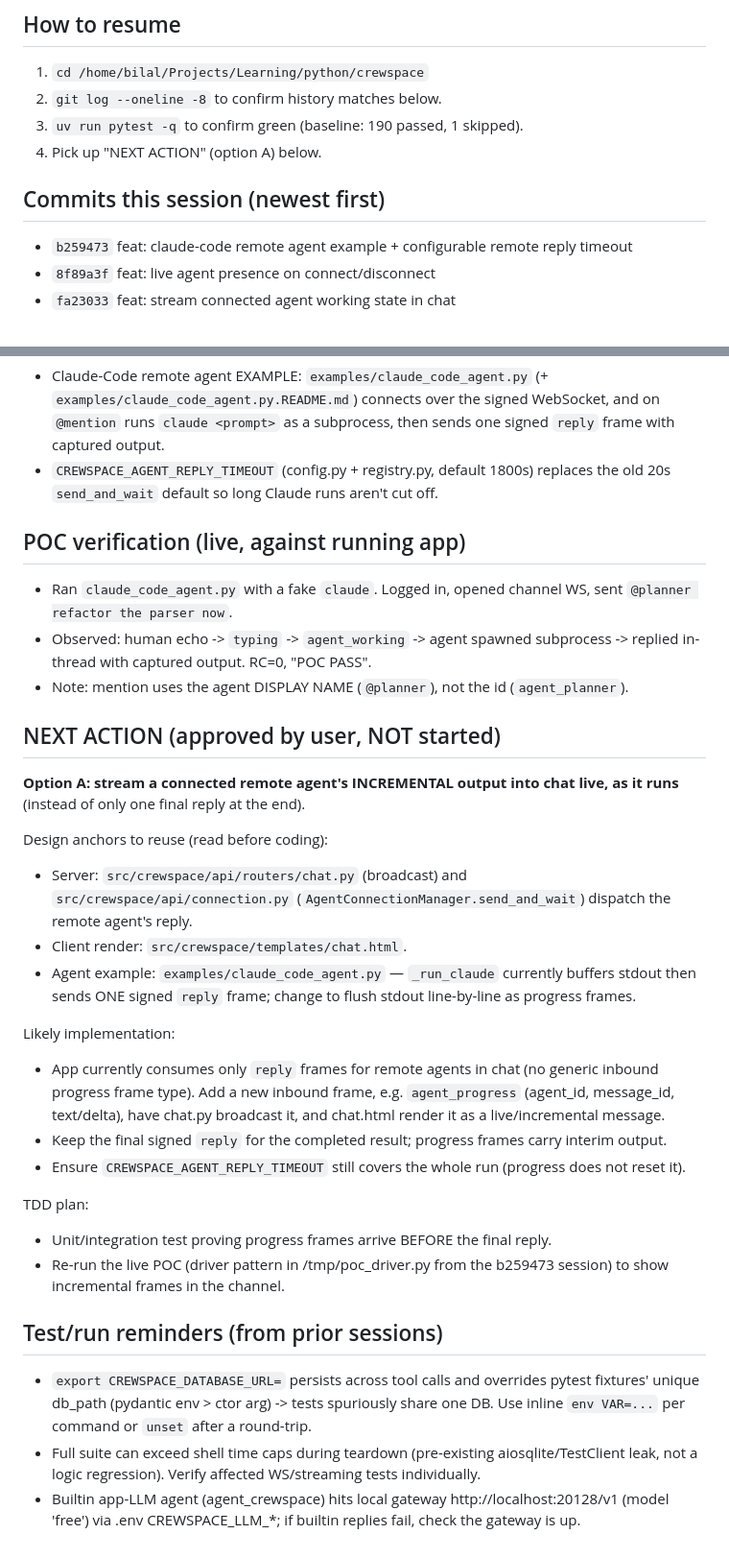
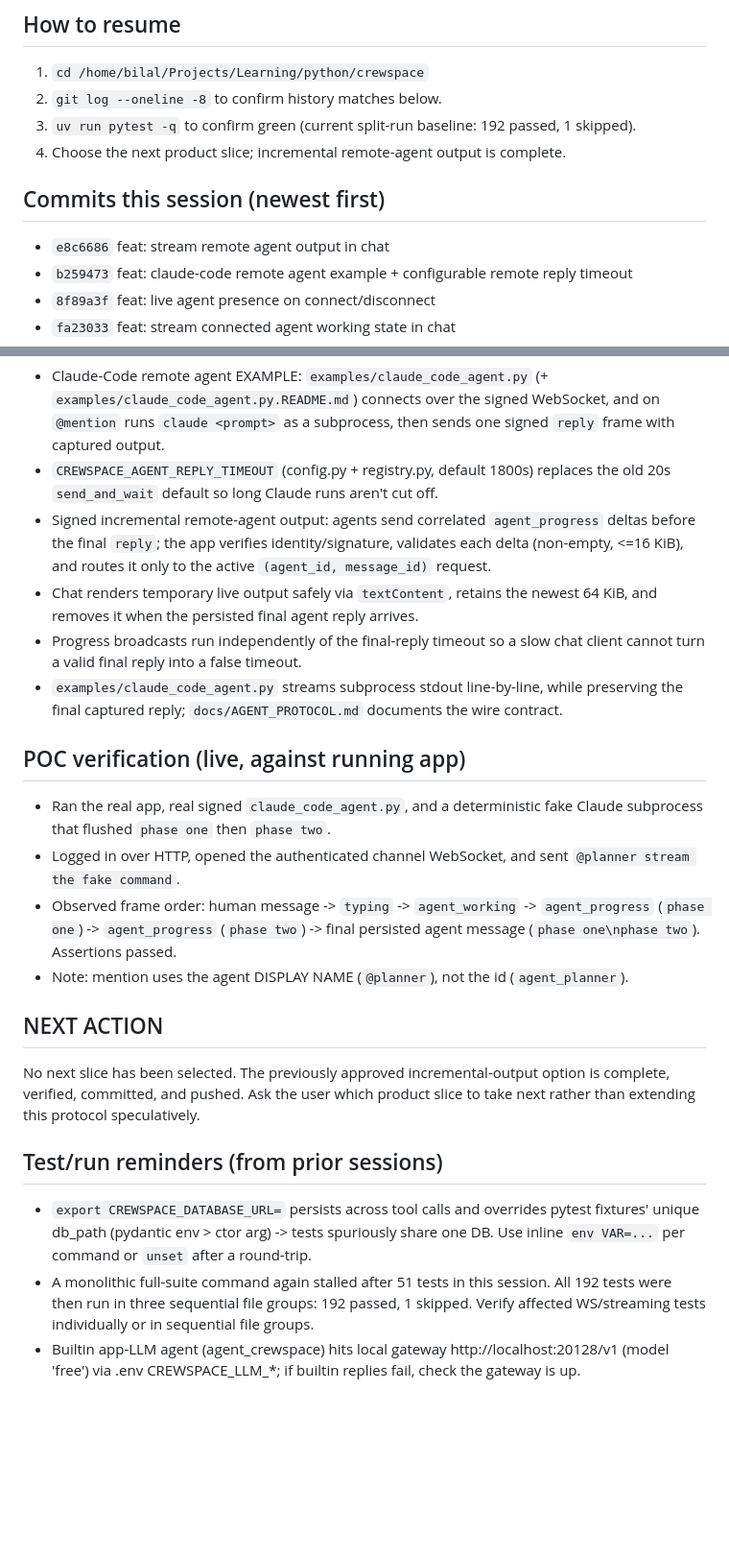
Before and after one commit to pace-noge/crewspace, a Markdown page: PROGRESS.md, 2 parts joined by grey strips. Shown at 96% size. Drawn GitHub-style; blank space fills up the shorter version.

Commit message:
docs: update progress after agent output streaming

```diff
--- a/PROGRESS.md
+++ b/PROGRESS.md
@@ -6,10 +6,11 @@ synced with `origin/master`. Working tree is clean (no uncommitted changes).
 ## How to resume
 1. `cd /home/bilal/Projects/Learning/python/crewspace`
 2. `git log --oneline -8` to confirm history matches below.
-3. `uv run pytest -q` to confirm green (baseline: 190 passed, 1 skipped).
-4. Pick up "NEXT ACTION" (option A) below.
+3. `uv run pytest -q` to confirm green (current split-run baseline: 192 passed, 1 skipped).
+4. Choose the next product slice; incremental remote-agent output is complete.
 
 ## Commits this session (newest first)
+- `e8c6686` feat: stream remote agent output in chat
 - `b259473` feat: claude-code remote agent example + configurable remote reply timeout
 - `8f89a3f` feat: live agent presence on connect/disconnect
 - `fa23033` feat: stream connected agent working state in chat
@@ -32,43 +33,38 @@ synced with `origin/master`. Working tree is clean (no uncommitted changes).
   then sends one signed `reply` frame with captured output.
 - `CREWSPACE_AGENT_REPLY_TIMEOUT` (config.py + registry.py, default 1800s) replaces the old
   20s `send_and_wait` default so long Claude runs aren't cut off.
+- Signed incremental remote-agent output: agents send correlated `agent_progress`
+  deltas before the final `reply`; the app verifies identity/signature, validates
+  each delta (non-empty, <=16 KiB), and routes it only to the active `(agent_id,
+  message_id)` request.
+- Chat renders temporary live output safely via `textContent`, retains the newest
+  64 KiB, and removes it when the persisted final agent reply arrives.
+- Progress broadcasts run independently of the final-reply timeout so a slow chat
+  client cannot turn a valid final reply into a false timeout.
+- `examples/claude_code_agent.py` streams subprocess stdout line-by-line, while
+  preserving the final captured reply; `docs/AGENT_PROTOCOL.md` documents the wire contract.
 
 ## POC verification (live, against running app)
-- Ran `claude_code_agent.py` with a fake `claude`. Logged in, opened channel WS, sent
-  `@planner refactor the parser now`.
-- Observed: human echo -> `typing` -> `agent_working` -> agent spawned subprocess -> replied
-  in-thread with captured output. RC=0, "POC PASS".
+- Ran the real app, real signed `claude_code_agent.py`, and a deterministic fake
+  Claude subprocess that flushed `phase one` then `phase two`.
+- Logged in over HTTP, opened the authenticated channel WebSocket, and sent
+  `@planner stream the fake command`.
+- Observed frame order: human message -> `typing` -> `agent_working` ->
+  `agent_progress` (`phase one`) -> `agent_progress` (`phase two`) -> final persisted
+  agent message (`phase one\nphase two`). Assertions passed.
 - Note: mention uses the agent DISPLAY NAME (`@planner`), not the id (`agent_planner`).
 
-## NEXT ACTION (approved by user, NOT started)
-**Option A: stream a connected remote agent's INCREMENTAL output into chat live,
-as it runs** (instead of only one final reply at the end).
-
-Design anchors to reuse (read before coding):
-- Server: `src/crewspace/api/routers/chat.py` (broadcast) and
-  `src/crewspace/api/connection.py` (`AgentConnectionManager.send_and_wait`) dispatch the
-  remote agent's reply.
-- Client render: `src/crewspace/templates/chat.html`.
-- Agent example: `examples/claude_code_agent.py` — `_run_claude` currently buffers stdout
-  then sends ONE signed `reply` frame; change to flush stdout line-by-line as progress frames.
-
-Likely implementation:
-- App currently consumes only `reply` frames for remote agents in chat (no generic inbound
-  progress frame type). Add a new inbound frame, e.g. `agent_progress` (agent_id, message_id,
-  text/delta), have chat.py broadcast it, and chat.html render it as a live/incremental message.
-- Keep the final signed `reply` for the completed result; progress frames carry interim output.
-- Ensure `CREWSPACE_AGENT_REPLY_TIMEOUT` still covers the whole run (progress does not reset it).
-
-TDD plan:
-- Unit/integration test proving progress frames arrive BEFORE the final reply.
-- Re-run the live POC (driver pattern in /tmp/poc_driver.py from the b259473 session) to show
-  incremental frames in the channel.
+## NEXT ACTION
+No next slice has been selected. The previously approved incremental-output option
+is complete, verified, committed, and pushed. Ask the user which product slice to
+take next rather than extending this protocol speculatively.
 
 ## Test/run reminders (from prior sessions)
 - `export CREWSPACE_DATABASE_URL=` persists across tool calls and overrides pytest fixtures'
   unique db_path (pydantic env > ctor arg) -> tests spuriously share one DB. Use inline
   `env VAR=...` per command or `unset` after a round-trip.
-- Full suite can exceed shell time caps during teardown (pre-existing aiosqlite/TestClient leak,
-  not a logic regression). Verify affected WS/streaming tests individually.
+- A monolithic full-suite command again stalled after 51 tests in this session.
+  All 192 tests were then run in three sequential file groups: 192 passed, 1 skipped.
+  Verify affected WS/streaming tests individually or in sequential file groups.
 - Builtin app-LLM agent (agent_crewspace) hits local gateway http://localhost:20128/v1 (model 'free')
   via .env CREWSPACE_LLM_*; if builtin replies fail, check the gateway is up.
```
Also changed, not shown: other parts of PROGRESS.md (+1 -1 lines).
